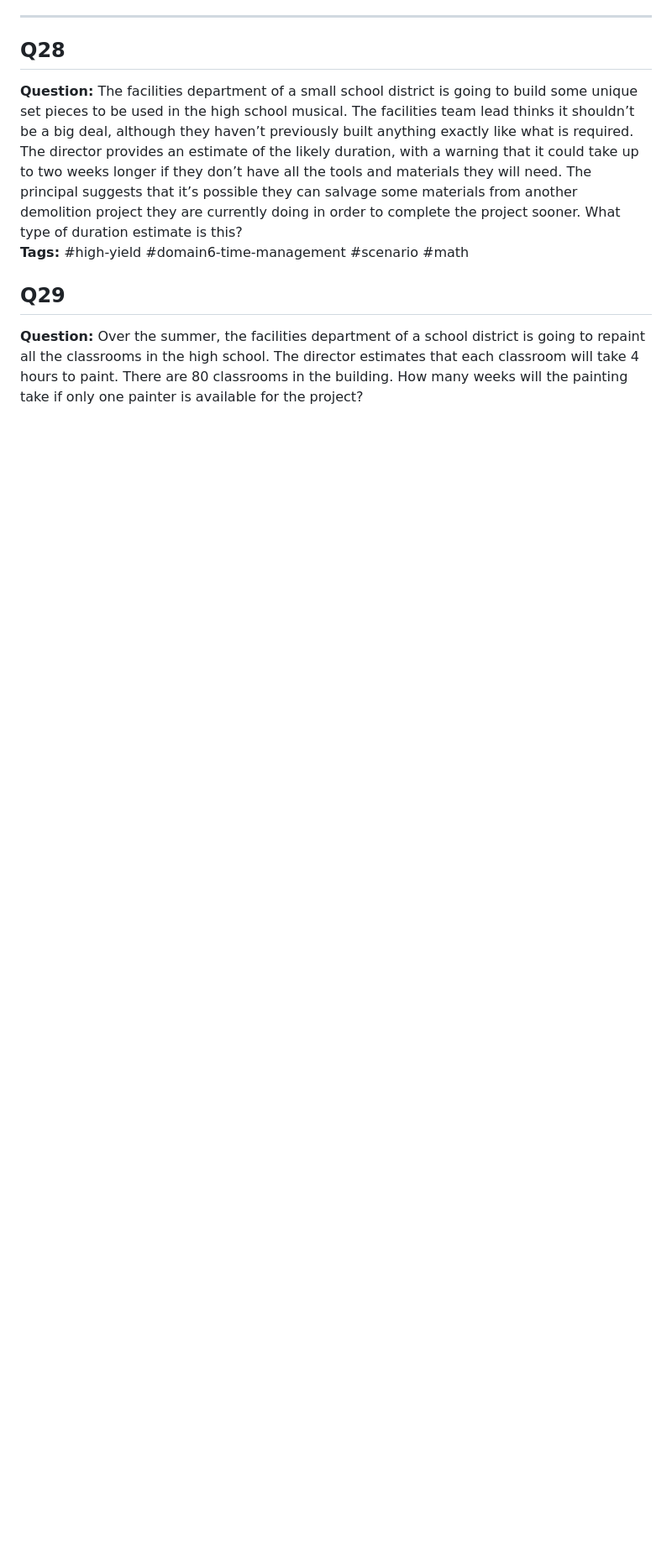
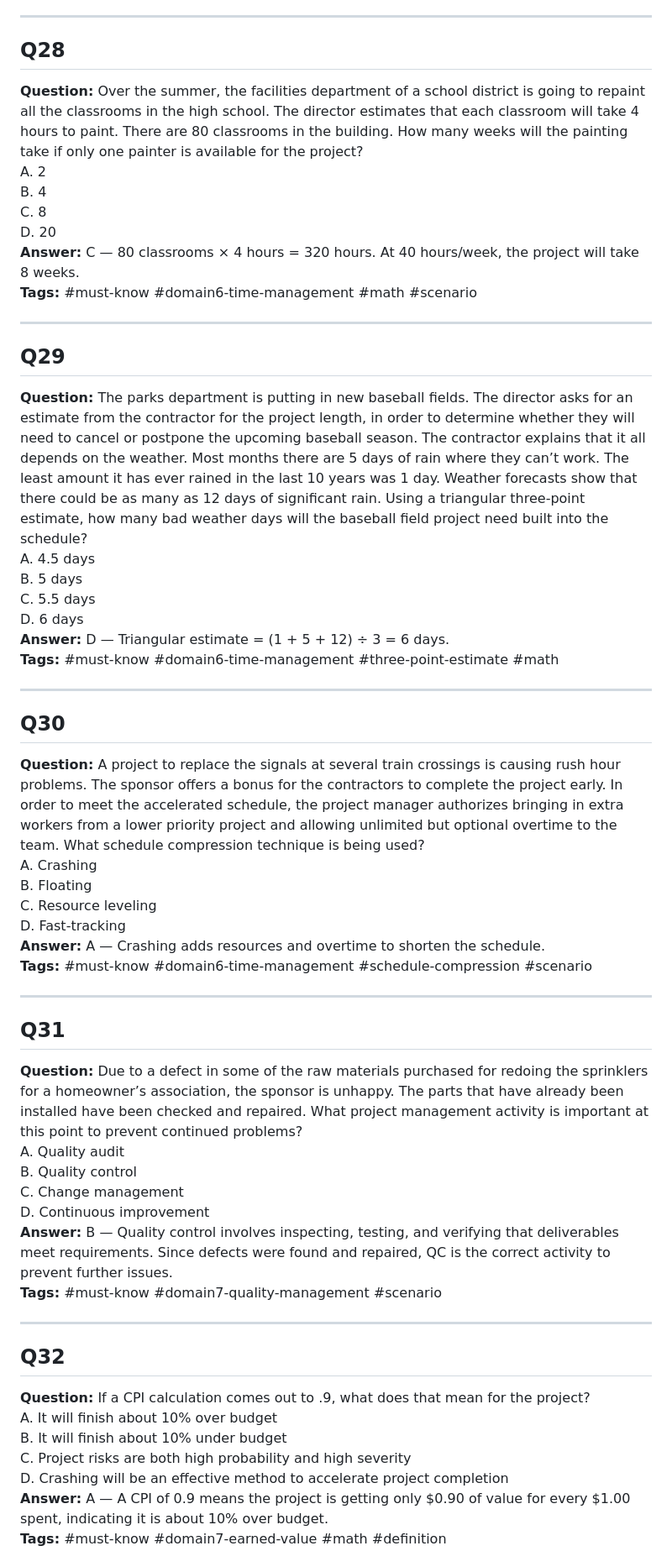
Before and after one commit to testingwgu-bit/c722-practice-test, a Markdown page: questions/all-questions.md, the part around one of its changes. Shown at 84% size. Drawn GitHub-style; blank space fills up the shorter version.

```diff
--- a/questions/all-questions.md
+++ b/questions/all-questions.md
@@ -290,8 +290,55 @@ D. Deterministic estimate
 ---
 
 ## Q28
-**Question:** The facilities department of a small school district is going to build some unique set pieces to be used in the high school musical. The facilities team lead thinks it shouldn’t be a big deal, although they haven’t previously built anything exactly like what is required. The director provides an estimate of the likely duration, with a warning that it could take up to two weeks longer if they don’t have all the tools and materials they will need. The principal suggests that it’s possible they can salvage some materials from another demolition project they are currently doing in order to complete the project sooner. What type of duration estimate is this?
-**Tags:** #high-yield #domain6-time-management #scenario #math
+**Question:** Over the summer, the facilities department of a school district is going to repaint all the classrooms in the high school. The director estimates that each classroom will take 4 hours to paint. There are 80 classrooms in the building. How many weeks will the painting take if only one painter is available for the project?
+A. 2
+B. 4
+C. 8
+D. 20
+**Answer:** C — 80 classrooms × 4 hours = 320 hours. At 40 hours/week, the project will take 8 weeks.
+**Tags:** #must-know #domain6-time-management #math #scenario
+
+---
 
 ## Q29
-**Question:** Over the summer, the facilities department of a school district is going to repaint all the classrooms in the high school. The director estimates that each classroom will take 4 hours to paint. There are 80 classrooms in the building. How many weeks will the painting take if only one painter is available for the project?
+**Question:** The parks department is putting in new baseball fields. The director asks for an estimate from the contractor for the project length, in order to determine whether they will need to cancel or postpone the upcoming baseball season. The contractor explains that it all depends on the weather. Most months there are 5 days of rain where they can’t work. The least amount it has ever rained in the last 10 years was 1 day. Weather forecasts show that there could be as many as 12 days of significant rain. Using a triangular three-point estimate, how many bad weather days will the baseball field project need built into the schedule?
+A. 4.5 days
+B. 5 days
+C. 5.5 days
+D. 6 days
+**Answer:** D — Triangular estimate = (1 + 5 + 12) ÷ 3 = 6 days.
+**Tags:** #must-know #domain6-time-management #three-point-estimate #math
+
+---
+
+## Q30
+**Question:** A project to replace the signals at several train crossings is causing rush hour problems. The sponsor offers a bonus for the contractors to complete the project early. In order to meet the accelerated schedule, the project manager authorizes bringing in extra workers from a lower priority project and allowing unlimited but optional overtime to the team. What schedule compression technique is being used?
+A. Crashing
+B. Floating
+C. Resource leveling
+D. Fast-tracking
+**Answer:** A — Crashing adds resources and overtime to shorten the schedule.
+**Tags:** #must-know #domain6-time-management #schedule-compression #scenario
+
+---
+
+## Q31
+**Question:** Due to a defect in some of the raw materials purchased for redoing the sprinklers for a homeowner’s association, the sponsor is unhappy. The parts that have already been installed have been checked and repaired. What project management activity is important at this point to prevent continued problems?
+A. Quality audit
+B. Quality control
+C. Change management
+D. Continuous improvement
+**Answer:** B — Quality control involves inspecting, testing, and verifying that deliverables meet requirements. Since defects were found and repaired, QC is the correct activity to prevent further issues.
+**Tags:** #must-know #domain7-quality-management #scenario
+
+---
+
+## Q32
+**Question:** If a CPI calculation comes out to .9, what does that mean for the project?
+A. It will finish about 10% over budget
+B. It will finish about 10% under budget
+C. Project risks are both high probability and high severity
+D. Crashing will be an effective method to accelerate project completion
+**Answer:** A — A CPI of 0.9 means the project is getting only $0.90 of value for every $1.00 spent, indicating it is about 10% over budget.
+**Tags:** #must-know #domain7-earned-value #math #definition
+
```
Also changed, not shown: other parts of questions/all-questions.md (+218 -43 lines).
